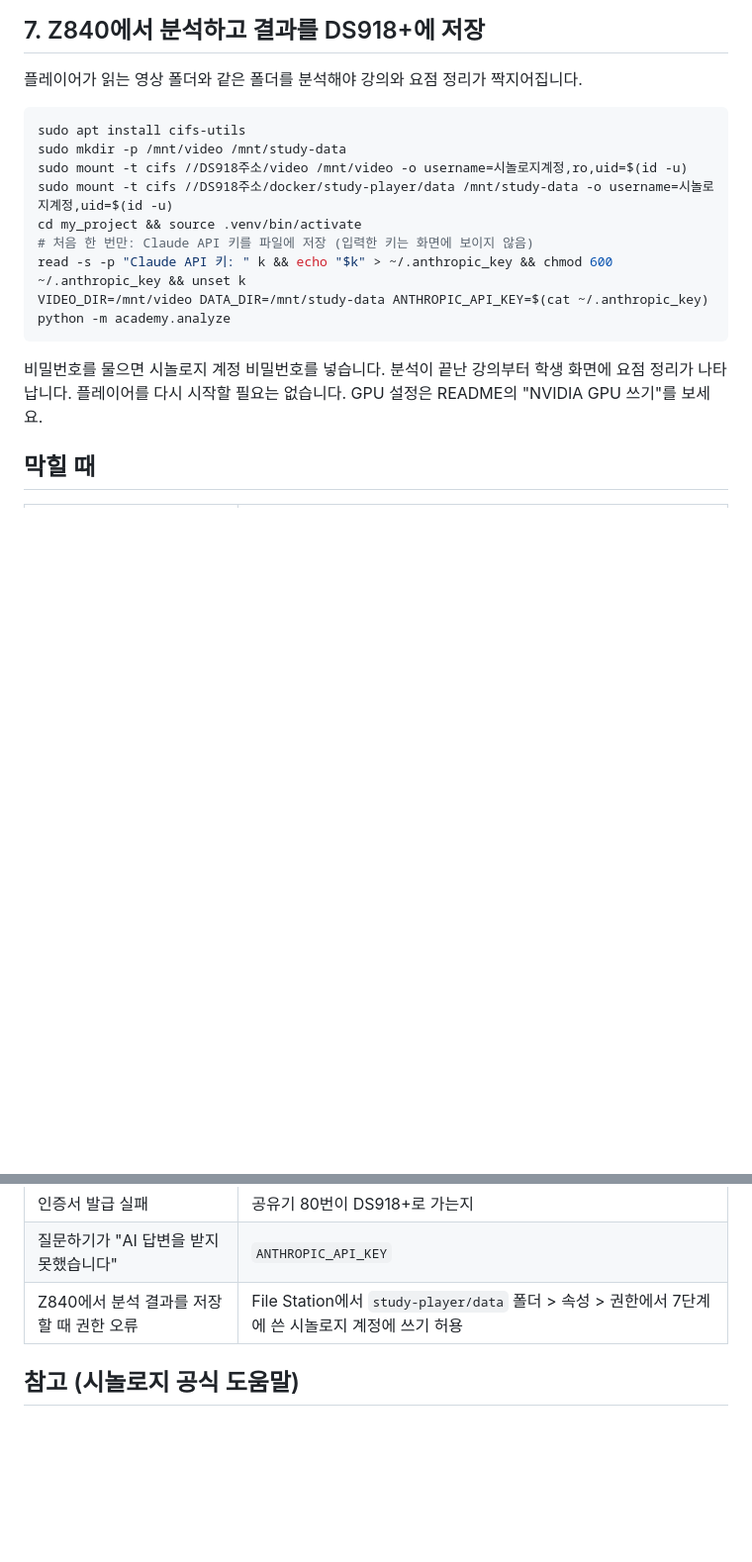
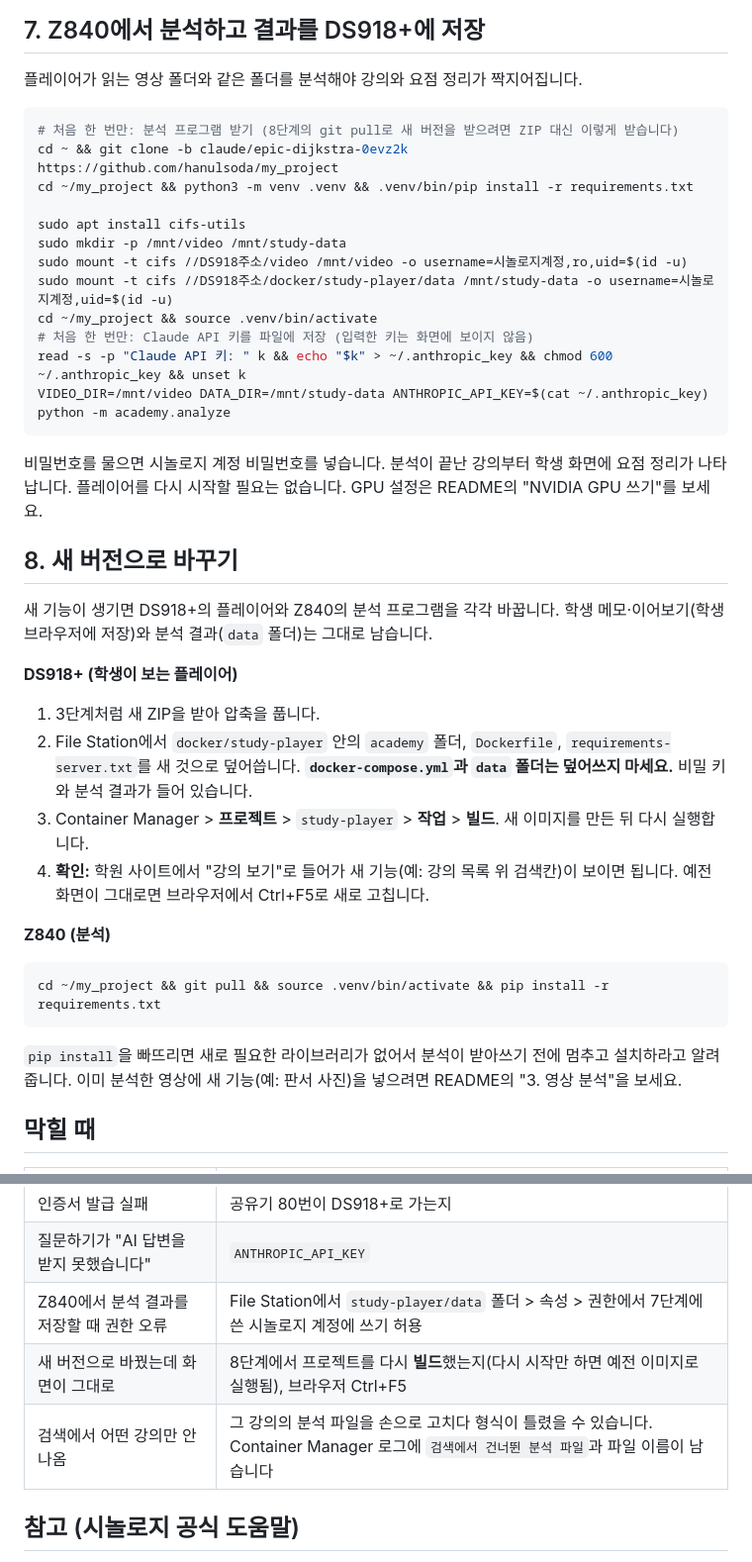
Before and after one commit to hanulsoda/my_project, a Markdown page: docs/시놀로지-설치.md, 2 parts joined by grey strips. Shown at 99% size. Rendered like a GitHub page; blank space fills up the shorter version.

Commit message:
Explain how to update the NAS player and the Z840 analyser
Add a step for rebuilding the Container Manager project without
overwriting docker-compose.yml or data, a first-time git clone on the
Z840 so git pull works later, and two troubleshooting rows.

Co-Authored-By: Claude Opus 5.5 <noreply@anthropic.com>
Claude-Session: https://claude.ai/code/session_01E9tfdKEy34q2Brc6saoVqt

````diff
--- a/docs/시놀로지-설치.md
+++ b/docs/시놀로지-설치.md
@@ -88,17 +88,40 @@ python -c "import secrets; print(secrets.token_hex(32))"
 플레이어가 읽는 영상 폴더와 같은 폴더를 분석해야 강의와 요점 정리가 짝지어집니다.
 
 ```bash
+# 처음 한 번만: 분석 프로그램 받기 (8단계의 git pull로 새 버전을 받으려면 ZIP 대신 이렇게 받습니다)
+cd ~ && git clone -b claude/epic-dijkstra-0evz2k https://github.com/hanulsoda/my_project
+cd ~/my_project && python3 -m venv .venv && .venv/bin/pip install -r requirements.txt
+
 sudo apt install cifs-utils
 sudo mkdir -p /mnt/video /mnt/study-data
 sudo mount -t cifs //DS918주소/video /mnt/video -o username=시놀로지계정,ro,uid=$(id -u)
 sudo mount -t cifs //DS918주소/docker/study-player/data /mnt/study-data -o username=시놀로지계정,uid=$(id -u)
-cd my_project && source .venv/bin/activate
+cd ~/my_project && source .venv/bin/activate
 # 처음 한 번만: Claude API 키를 파일에 저장 (입력한 키는 화면에 보이지 않음)
 read -s -p "Claude API 키: " k && echo "$k" > ~/.anthropic_key && chmod 600 ~/.anthropic_key && unset k
 VIDEO_DIR=/mnt/video DATA_DIR=/mnt/study-data ANTHROPIC_API_KEY=$(cat ~/.anthropic_key) python -m academy.analyze
 ```
 
 비밀번호를 물으면 시놀로지 계정 비밀번호를 넣습니다. 분석이 끝난 강의부터 학생 화면에 요점 정리가 나타납니다. 플레이어를 다시 시작할 필요는 없습니다. GPU 설정은 README의 "NVIDIA GPU 쓰기"를 보세요.
+
+## 8. 새 버전으로 바꾸기
+
+새 기능이 생기면 DS918+의 플레이어와 Z840의 분석 프로그램을 각각 바꿉니다. 학생 메모·이어보기(학생 브라우저에 저장)와 분석 결과(`data` 폴더)는 그대로 남습니다.
+
+**DS918+ (학생이 보는 플레이어)**
+
+1. 3단계처럼 새 ZIP을 받아 압축을 풉니다.
+2. File Station에서 `docker/study-player` 안의 `academy` 폴더, `Dockerfile`, `requirements-server.txt`를 새 것으로 덮어씁니다. **`docker-compose.yml`과 `data` 폴더는 덮어쓰지 마세요.** 비밀 키와 분석 결과가 들어 있습니다.
+3. Container Manager > **프로젝트** > `study-player` > **작업** > **빌드**. 새 이미지를 만든 뒤 다시 실행합니다.
+4. **확인:** 학원 사이트에서 "강의 보기"로 들어가 새 기능(예: 강의 목록 위 검색칸)이 보이면 됩니다. 예전 화면이 그대로면 브라우저에서 Ctrl+F5로 새로 고칩니다.
+
+**Z840 (분석)**
+
+```bash
+cd ~/my_project && git pull && source .venv/bin/activate && pip install -r requirements.txt
+```
+
+`pip install`을 빠뜨리면 새로 필요한 라이브러리가 없어서 분석이 받아쓰기 전에 멈추고 설치하라고 알려 줍니다. 이미 분석한 영상에 새 기능(예: 판서 사진)을 넣으려면 README의 "3. 영상 분석"을 보세요.
 
 ## 막힐 때
 
@@ -111,6 +134,8 @@ VIDEO_DIR=/mnt/video DATA_DIR=/mnt/study-data ANTHROPIC_API_KEY=$(cat ~/.anthrop
 | 인증서 발급 실패 | 공유기 80번이 DS918+로 가는지 |
 | 질문하기가 "AI 답변을 받지 못했습니다" | `ANTHROPIC_API_KEY` |
 | Z840에서 분석 결과를 저장할 때 권한 오류 | File Station에서 `study-player/data` 폴더 > 속성 > 권한에서 7단계에 쓴 시놀로지 계정에 쓰기 허용 |
+| 새 버전으로 바꿨는데 화면이 그대로 | 8단계에서 프로젝트를 다시 **빌드**했는지(다시 시작만 하면 예전 이미지로 실행됨), 브라우저 Ctrl+F5 |
+| 검색에서 어떤 강의만 안 나옴 | 그 강의의 분석 파일을 손으로 고치다 형식이 틀렸을 수 있습니다. Container Manager 로그에 `검색에서 건너뛴 분석 파일`과 파일 이름이 남습니다 |
 
 ## 참고 (시놀로지 공식 도움말)
 
````
